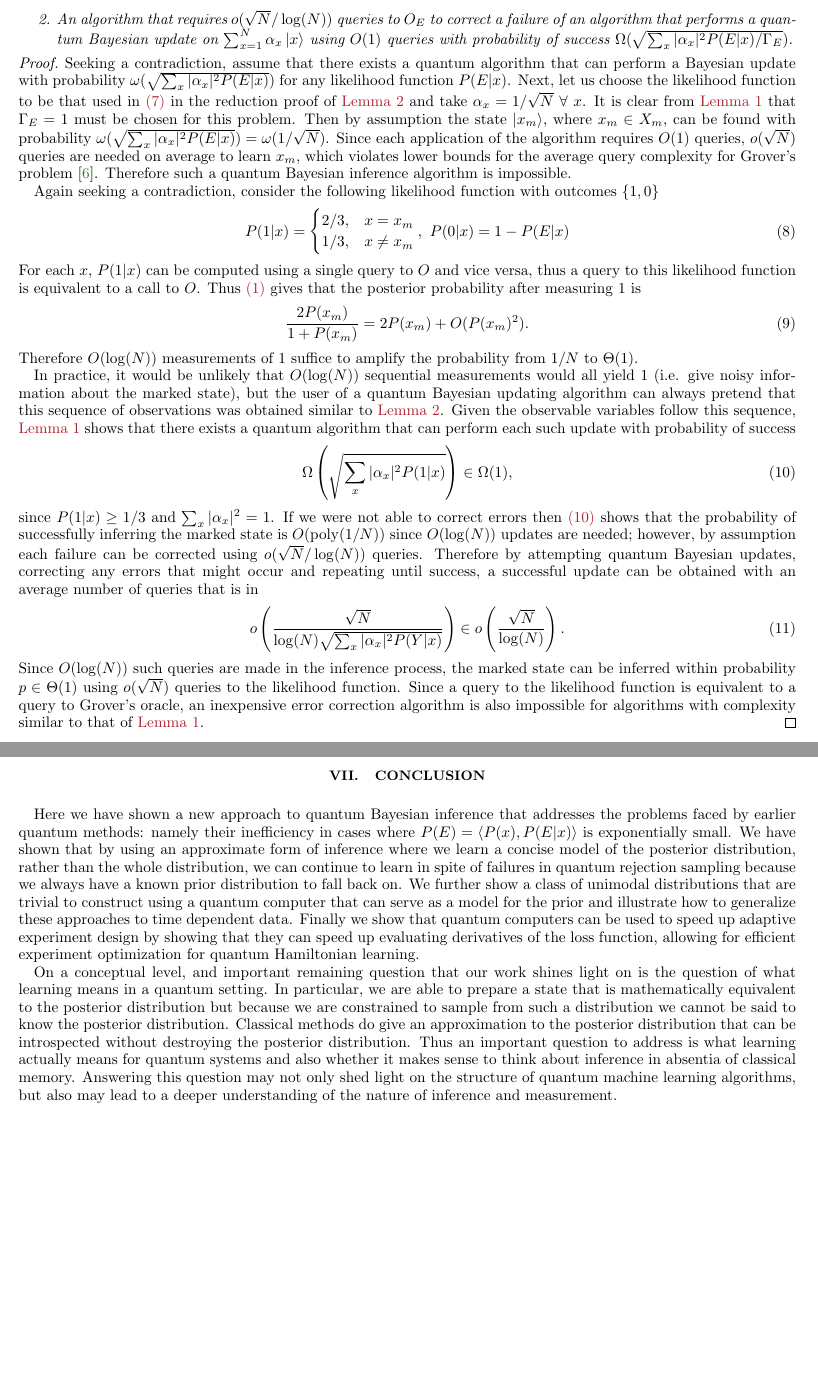
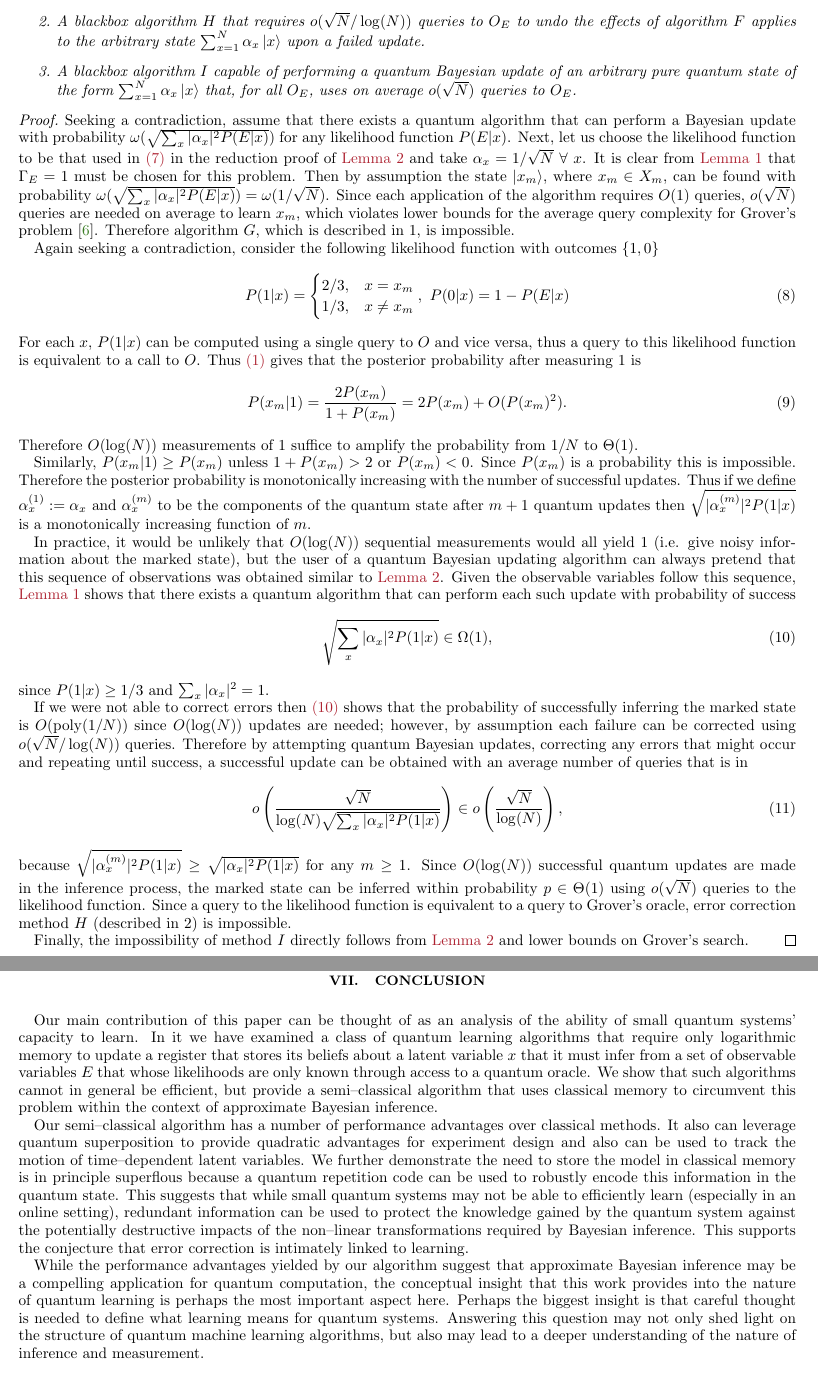
Before and after one commit to nathanwiebe2000/QREJ, a LaTeX paper (QRej_simplified4.tex): two parts of pages 4 and 13 of 19 before the commit and two parts of pages 4 and 14 of 20 after it, joined at a grey line, cut so that both start at the same text, the shorter picture padded with empty space. Compiled offline with pdfLaTeX.

Commit message:
Changed Theorem 1 statement, added more description, rewrote conclusion

```diff
--- a/QRej_simplified4.tex
+++ b/QRej_simplified4.tex
@@ -249,10 +250,11 @@ The following are impossible.
 \begin{enumerate}
-\item An algorithm capable of performing a quantum Bayesian update of an arbitrary pure quantum state of the form $\sum_{x=1}^N \alpha_x \ket{x}$ using $O(1)$ queries to $O_E$ with success probability $\omega(\sqrt{\sum_x |\alpha_x|^2 P(E|x)/\Gamma_E})$.
-\item An algorithm that requires $o(\sqrt{N}/\log(N))$ queries to $O_E$ to correct a failure of an algorithm that performs a quantum Bayesian update on $\sum_{x=1}^N \alpha_x \ket{x}$ using $O(1)$ queries with probability of success $\Omega(\sqrt{\sum_x |\alpha_x|^2 P(E|x)/\Gamma_E})$.
+\item A blackbox algorithm $G$ capable of performing a quantum Bayesian update of an arbitrary pure quantum state of the form $\sum_{x=1}^N \alpha_x \ket{x}$ that uses $O(1)$ queries to $O_E$ and has  success probability $\omega(\sqrt{\sum_x |\alpha_x|^2 P(E|x)/\Gamma_E})$.
+\item A blackbox algorithm $H$ that requires $o(\sqrt{N}/\log(N))$ queries to $O_E$ to undo the effects of algorithm $F$ applies to the arbitrary state $\sum_{x=1}^N \alpha_x \ket{x}$ upon a failed update.
+\item A blackbox algorithm $I$ capable of performing a quantum Bayesian update of an arbitrary pure quantum state of the form $\sum_{x=1}^N \alpha_x \ket{x}$ that, for all $O_E$, uses on average $o(\sqrt{N})$ queries to $O_E$.
 \end{enumerate}
 \end{theorem}
 \begin{proof}
-Seeking a contradiction, assume that there exists a quantum algorithm that can perform a Bayesian update with probability $\omega(\sqrt{\sum_x |\alpha_x|^2 P(E|x)})$ for any likelihood function $P(E|x)$.  Next, let us choose the likelihood function to be that used in~\eq{reduceLikelihood} in the reduction proof of~\lem{reduce} and take $\alpha_x =1/\sqrt{N}~\forall~x$.  It is clear from~\lem{rejection} that $\Gamma_E =1$ must be chosen for this problem.  Then by assumption the state $\ket{x_m}$, where $x_m \in X_m$, can be found with probability $\omega(\sqrt{\sum_x |\alpha_x|^2 P(E|x)})= \omega(1/\sqrt{N})$.  Since each application of the algorithm requires $O(1)$ queries, $o(\sqrt{N})$ queries are needed on average to learn $x_m$, which violates lower bounds for the average query complexity for Grover's problem~\cite{BGH+96}.  Therefore such a quantum Bayesian inference algorithm is impossible.
+Seeking a contradiction, assume that there exists a quantum algorithm that can perform a Bayesian update with probability $\omega(\sqrt{\sum_x |\alpha_x|^2 P(E|x)})$ for any likelihood function $P(E|x)$.  Next, let us choose the likelihood function to be that used in~\eq{reduceLikelihood} in the reduction proof of~\lem{reduce} and take $\alpha_x =1/\sqrt{N}~\forall~x$.  It is clear from~\lem{rejection} that $\Gamma_E =1$ must be chosen for this problem.  Then by assumption the state $\ket{x_m}$, where $x_m \in X_m$, can be found with probability $\omega(\sqrt{\sum_x |\alpha_x|^2 P(E|x)})= \omega(1/\sqrt{N})$.  Since each application of the algorithm requires $O(1)$ queries, $o(\sqrt{N})$ queries are needed on average to learn $x_m$, which violates lower bounds for the average query complexity for Grover's problem~\cite{BGH+96}.  Therefore algorithm $G$, which is described in 1, is impossible.
 
 
 Again seeking a contradiction, consider the following likelihood function with outcomes $\{1,0\}$
@@ -265,24 +267,30 @@ P(1|x) = \begin{cases}
 For each $x$, $P(1|x)$ can be computed using a single query to $O$ and vice versa, thus a query to this likelihood function is equivalent to a call to $O$.
 Thus~\eq{Bayes} gives that the posterior probability after measuring $1$ is
 \begin{equation}
-\frac{2P(x_m)}{1 + P(x_m)}=2P(x_m) + O(P(x_m)^2).
+P(x_m|1)=\frac{2P(x_m)}{1 + P(x_m)}=2P(x_m) + O(P(x_m)^2).
 \end{equation}
 Therefore $O(\log(N))$ measurements of $1$ suffice to amplify the probability from $1/N$ to $\Theta(1)$.
+
+Similarly, $P(x_m|1) \ge P(x_m)$ unless $1+P(x_m) > 2$ or $P(x_m)<0$.  Since $P(x_m)$ is a probability this is impossible.  Therefore the posterior probability is monotonically increasing with the number of successful updates.  Thus if we define $\alpha^{(1)}_x:= \alpha_x$ and $\alpha_x^{(m)}$ to be the components of the quantum state after $m+1$ quantum updates then $\sqrt{|\alpha_x^{(m)}|^2 P(1|x)}$ is a  monotonically increasing function of $m$.
 
 In practice, it would be unlikely that $O(\log(N))$ sequential measurements would all yield $1$ (i.e. give noisy information about the marked state), but the user of a quantum Bayesian updating algorithm can always pretend that this sequence of observations was obtained similar to~\lem{reduce}.
 Given the observable variables follow this sequence, \lem{rejection} shows that
 there exists a quantum algorithm that can perform each such update with probability of success
 \begin{equation}
-\Omega\left(\sqrt{\sum_x |\alpha_x|^2 P(1|x)}\right) \in \Omega(1),\label{eq:Pfail}
+\sqrt{\sum_x |\alpha_x|^2 P(1|x)} \in \Omega(1),\label{eq:Pfail}
 \end{equation}
 since $P(1|x) \ge 1/3$ and $\sum_x |\alpha_x|^2 =1$.
+
 If we were not able to correct errors then~\eq{Pfail} shows that the probability of successfully inferring the marked state is $O({\rm poly}(1/N))$ since $O(\log(N))$ updates are needed; however, by assumption each failure can be corrected using $o(\sqrt{N}/\log(N))$ queries.  Therefore by attempting quantum Bayesian updates, correcting any errors that might occur and repeating until success, a successful update can be
 obtained with an average number of queries that is in
 \begin{equation}
-o\left( \frac{\sqrt{N}}{\log(N)\sqrt{\sum_x |\alpha_x|^2 P(Y|x)}}\right)\in o\left(\frac{\sqrt{N}}{\log(N)} \right).
+o\left( \frac{\sqrt{N}}{\log(N)\sqrt{\sum_x |\alpha_x|^2 P(1|x)}}\right)\in o\left(\frac{\sqrt{N}}{\log(N)} \right),
 \end{equation}
-Since $O(\log(N))$ such queries are made in the inference process, the marked state can be inferred within probability $p\in \Theta(1)$ using $o(\sqrt{N})$ queries to the likelihood function.  Since a query
-to the likelihood function is equivalent to a query to Grover's oracle, an inexpensive error correction algorithm is also impossible for algorithms with complexity similar to that of~\lem{rejection}.
+because $\sqrt{|\alpha_x^{(m)}|^2 P(1|x)}\ge \sqrt{|\alpha_x|^2 P(1|x)}$ for any $m\ge 1$.
+Since $O(\log(N))$ successful quantum updates are made in the inference process, the marked state can be inferred within probability $p\in \Theta(1)$ using $o(\sqrt{N})$ queries to the likelihood function.  Since a query
+to the likelihood function is equivalent to a query to Grover's oracle, error correction method $H$ (described in 2) is impossible.
+
+Finally, the impossibility of method $I$ directly follows from~\lem{reduce} and lower bounds on Grover's search.
 \end{proof}
 
 These impossibility results show that the quantum updating procedure of~\cite{LYC14} and~\lem{rejection} cannot be improved  without making assumptions about the underlying prior distributions or likelihood functions.  This inefficiency is perhaps unsurprising as exact Bayesian inference is also classically inefficient.  In particular, an efficient sampling algorithm from a distribution that is a close approximation to the  posterior distribution would imply $\P=\NP$~\cite{dagum1993approximating}.  A quantum algorithm capable of efficient Bayesian inference for general models would similarly imply that $\NP \subseteq \BQP$, which is false under reasonable complexity theoretic conjectures.
@@ -745,9 +753,11 @@ This in turn means that the error in the inference of $\mu$ after $L$ steps is a
 
 
 \section{Conclusion}
-Here we have shown a new approach to quantum Bayesian inference that addresses the problems faced by earlier quantum methods: namely their inefficiency in cases where $P(E) = \langle P(x), P(E|x)\rangle$ is exponentially small.  We have shown that by using an approximate form of inference where we learn a concise model of the posterior distribution, rather than the whole distribution, we can continue to learn in spite of failures in quantum rejection sampling because we always have a known prior distribution to fall back on.  We further show a class of unimodal distributions that are trivial to construct using a quantum computer that can serve as a model for the prior and illustrate how to generalize these approaches to time dependent data.  Finally we show that quantum computers can be used to speed up adaptive experiment design by showing that they can speed up evaluating derivatives of the loss function, allowing for efficient experiment optimization for quantum Hamiltonian learning.
+Our main contribution of this paper can be thought of as an analysis of the ability of small quantum systems' capacity to learn.  In it we have examined a class of quantum learning algorithms that require only logarithmic memory to update a register that stores its beliefs about a latent variable $x$ that it must infer from a set of observable variables $E$ that whose likelihoods are only known through access to a quantum oracle.  We show that such algorithms cannot in general be efficient, but provide a semi--classical algorithm that uses classical memory to circumvent this problem within the context of approximate Bayesian inference.
 
-On a conceptual level, and important remaining question that our work shines light on is the question of what learning means in a quantum setting.  In particular, we are able to prepare a state that is mathematically equivalent to the posterior distribution but because we are constrained to sample from such a distribution we cannot be said to know the posterior distribution.  Classical methods do give an approximation to the posterior distribution that can be introspected without destroying the posterior distribution.  Thus an important question to address is what learning actually means for quantum systems and also whether it makes sense to think about inference in absentia of classical memory.  Answering this question may not only shed light on the structure of quantum machine learning algorithms, but also may lead to a deeper understanding of the nature of inference and measurement.
+Our semi--classical algorithm has a number of performance advantages over classical methods.  It also can leverage quantum superposition to provide quadratic advantages for experiment design and also can be used to track the motion of time--dependent latent variables.  We further demonstrate the need to store the model in classical memory is in principle superflous because a quantum repetition code can be used to robustly encode this information in the quantum state.  This suggests that while small quantum systems may not be able to efficiently learn (especially in an online setting), redundant information can be used to protect the knowledge gained by the quantum system against the potentially destructive impacts of the non--linear transformations required by Bayesian inference.  This supports the conjecture that error correction is intimately linked to  learning.
+
+While the performance advantages yielded by our algorithm suggest that approximate Bayesian inference may be a compelling application for quantum computation, the conceptual insight that this work provides into the nature of quantum learning is perhaps the most important aspect here.  Perhaps the biggest insight is that careful thought is needed to define what learning means for quantum systems.  Answering this question may not only shed light on the structure of quantum machine learning algorithms, but also may lead to a deeper understanding of the nature of inference and measurement.
 
 %\begin{acknowledgements}
 
```
Also changed, not shown: QRej_simplified4.tex (7 more changed lines).
